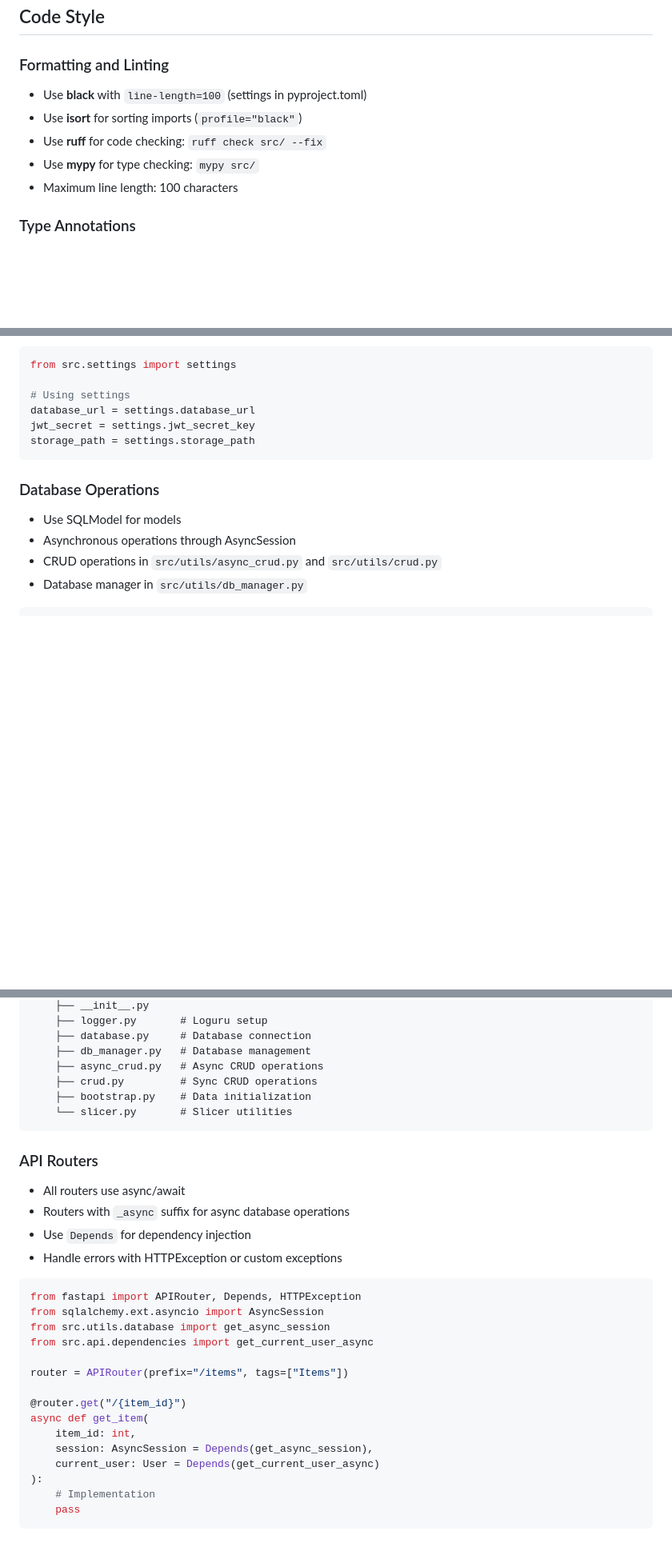
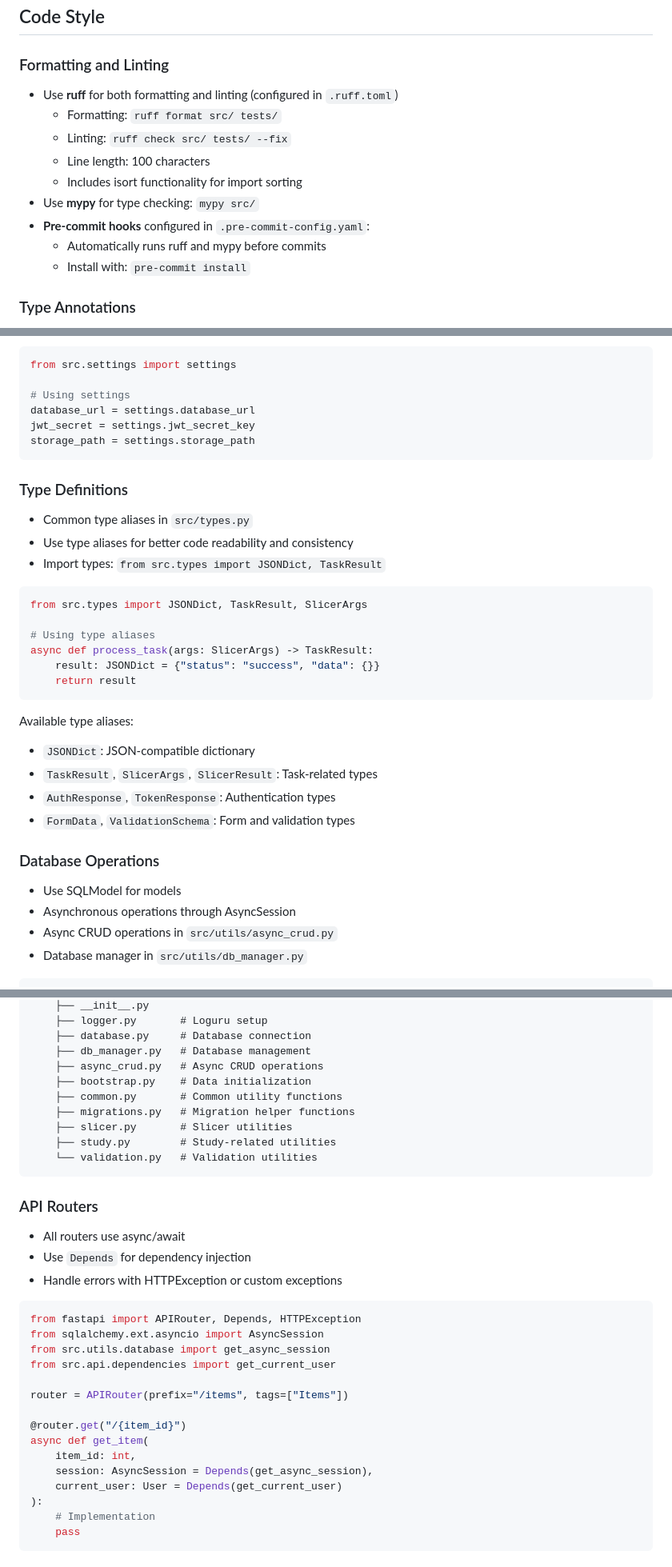
Before and after one commit to radionest/clarinet, a Markdown page: CLAUDE.md, 3 parts joined by grey strips. Shown: that part at 80% size. Drawn GitHub-style; blank space fills up the shorter version.

````diff
--- a/CLAUDE.md
+++ b/CLAUDE.md
@@ -27,11 +27,15 @@ Clarinet is a framework for conducting clinical-radiological studies, built on F
 
 ### Formatting and Linting
 
-- Use **black** with `line-length=100` (settings in pyproject.toml)
-- Use **isort** for sorting imports (`profile="black"`)
-- Use **ruff** for code checking: `ruff check src/ --fix`
+- Use **ruff** for both formatting and linting (configured in `.ruff.toml`)
+  - Formatting: `ruff format src/ tests/`
+  - Linting: `ruff check src/ tests/ --fix`
+  - Line length: 100 characters
+  - Includes isort functionality for import sorting
 - Use **mypy** for type checking: `mypy src/`
-- Maximum line length: 100 characters
+- **Pre-commit hooks** configured in `.pre-commit-config.yaml`:
+  - Automatically runs ruff and mypy before commits
+  - Install with: `pre-commit install`
 
 ### Type Annotations
 
@@ -109,11 +113,32 @@ jwt_secret = settings.jwt_secret_key
 storage_path = settings.storage_path
 ```
 
+### Type Definitions
+
+- Common type aliases in `src/types.py`
+- Use type aliases for better code readability and consistency
+- Import types: `from src.types import JSONDict, TaskResult`
+
+```python
+from src.types import JSONDict, TaskResult, SlicerArgs
+
+# Using type aliases
+async def process_task(args: SlicerArgs) -> TaskResult:
+    result: JSONDict = {"status": "success", "data": {}}
+    return result
+```
+
+Available type aliases:
+- `JSONDict`: JSON-compatible dictionary
+- `TaskResult`, `SlicerArgs`, `SlicerResult`: Task-related types
+- `AuthResponse`, `TokenResponse`: Authentication types
+- `FormData`, `ValidationSchema`: Form and validation types
+
 ### Database Operations
 
 - Use SQLModel for models
 - Asynchronous operations through AsyncSession
-- CRUD operations in `src/utils/async_crud.py` and `src/utils/crud.py`
+- Async CRUD operations in `src/utils/async_crud.py`
 - Database manager in `src/utils/db_manager.py`
 
 ```python
@@ -168,15 +194,17 @@ src/
     ├── database.py     # Database connection
     ├── db_manager.py   # Database management
     ├── async_crud.py   # Async CRUD operations
-    ├── crud.py         # Sync CRUD operations
     ├── bootstrap.py    # Data initialization
-    └── slicer.py       # Slicer utilities
+    ├── common.py       # Common utility functions
+    ├── migrations.py   # Migration helper functions
+    ├── slicer.py       # Slicer utilities
+    ├── study.py        # Study-related utilities
+    └── validation.py   # Validation utilities
 ```
 
 ### API Routers
 
 - All routers use async/await
-- Routers with `_async` suffix for async database operations
 - Use `Depends` for dependency injection
 - Handle errors with HTTPException or custom exceptions
 
@@ -184,7 +212,7 @@ src/
 from fastapi import APIRouter, Depends, HTTPException
 from sqlalchemy.ext.asyncio import AsyncSession
 from src.utils.database import get_async_session
-from src.api.dependencies import get_current_user_async
+from src.api.dependencies import get_current_user
 
 router = APIRouter(prefix="/items", tags=["Items"])
 
@@ -192,7 +220,7 @@ router = APIRouter(prefix="/items", tags=["Items"])
 async def get_item(
     item_id: int,
     session: AsyncSession = Depends(get_async_session),
-    current_user: User = Depends(get_current_user_async)
+    current_user: User = Depends(get_current_user)
 ):
     # Implementation
     pass
````
Also changed, not shown: other parts of CLAUDE.md (+15 -11 lines), TODO_AUTHENTIFICATION.md (added, +539 -0 lines).
